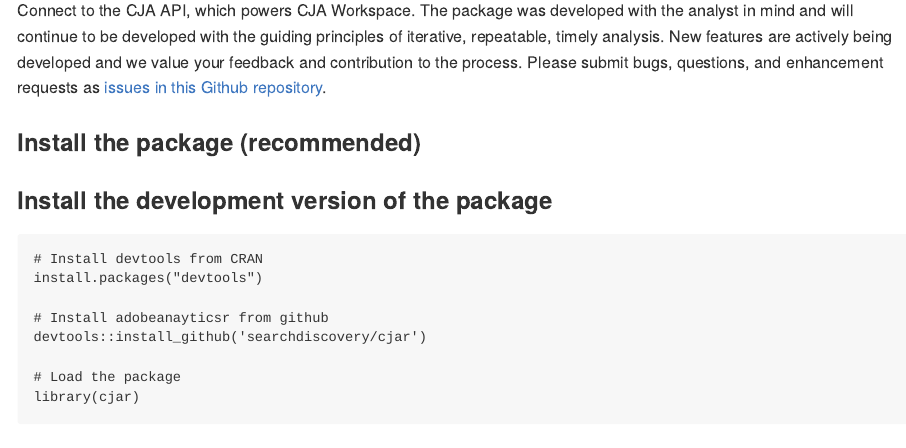
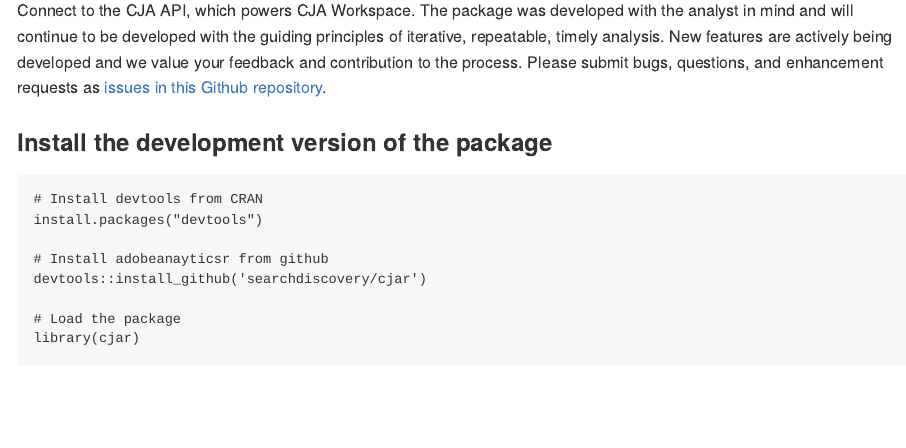
Before and after one commit to SDITools/cjar, an R Markdown document (README.Rmd): the page in a window 1100 px wide, from 180 px down. The pictures show the output file README.md that the author committed with the source, drawn offline in the style of GitHub; badge pictures from the web are left out.

Commit message:
add package site and small edit on readme

````diff
--- a/README.Rmd
+++ b/README.Rmd
@@ -25,7 +25,7 @@
 
 Connect to the CJA API, which powers CJA Workspace. The package was developed with the analyst in mind and will continue to be developed with the guiding principles of iterative, repeatable, timely analysis. New features are actively being developed and we value your feedback and contribution to the process. Please submit bugs, questions, and enhancement requests as [issues in this Github repository](https://github.com/searchdiscovery/cjar/issues).
 
-### Install the package (recommended)
+<!-- ### Install the package (recommended) -->
 
 <!-- ``` -->
 <!-- # Install from CRAN -->
````
Also changed, not shown: README.md, docs/pkgdown.yml (added), 27 other files.
